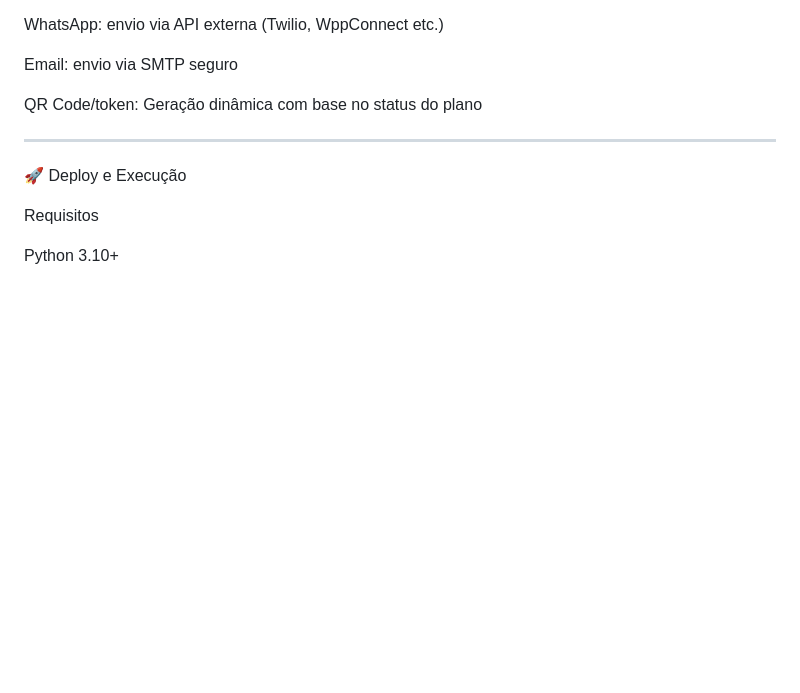
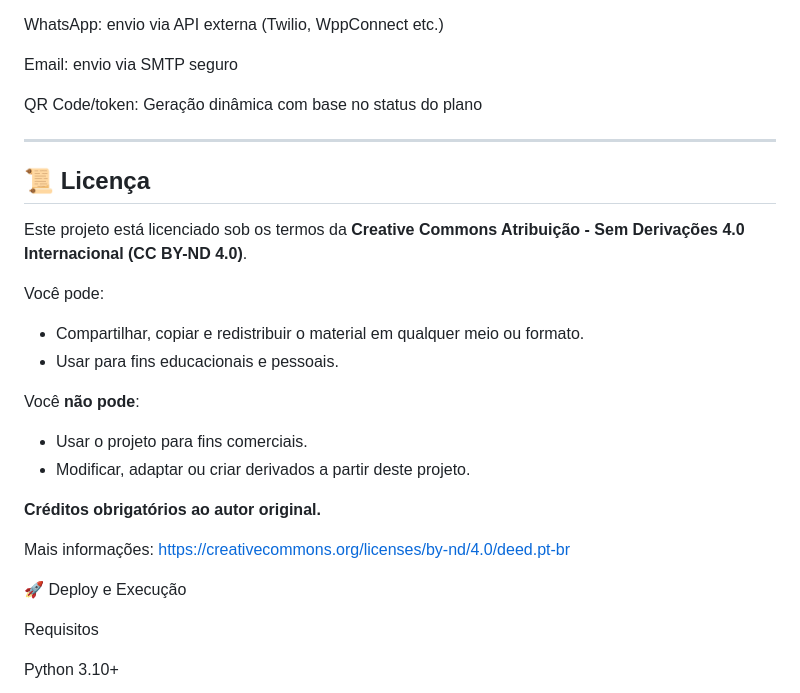
Before and after one commit to desenvolvedorback/API-Center-, a Markdown page: readme.md, the part around the change. Drawn GitHub-style; blank space fills up the shorter version.

```diff
--- a/readme.md
+++ b/readme.md
@@ -235,6 +235,22 @@ QR Code/token: Geração dinâmica com base no status do plano
 
 ---
 
+## 📜 Licença
+
+Este projeto está licenciado sob os termos da **Creative Commons Atribuição - Sem Derivações 4.0 Internacional (CC BY-ND 4.0)**.
+
+Você pode:
+- Compartilhar, copiar e redistribuir o material em qualquer meio ou formato.
+- Usar para fins educacionais e pessoais.
+
+Você **não pode**:
+- Usar o projeto para fins comerciais.
+- Modificar, adaptar ou criar derivados a partir deste projeto.
+
+**Créditos obrigatórios ao autor original.**
+
+Mais informações: [https://creativecommons.org/licenses/by-nd/4.0/deed.pt-br](https://creativecommons.org/licenses/by-nd/4.0/deed.pt-br)
+
 🚀 Deploy e Execução
 
 Requisitos
```
